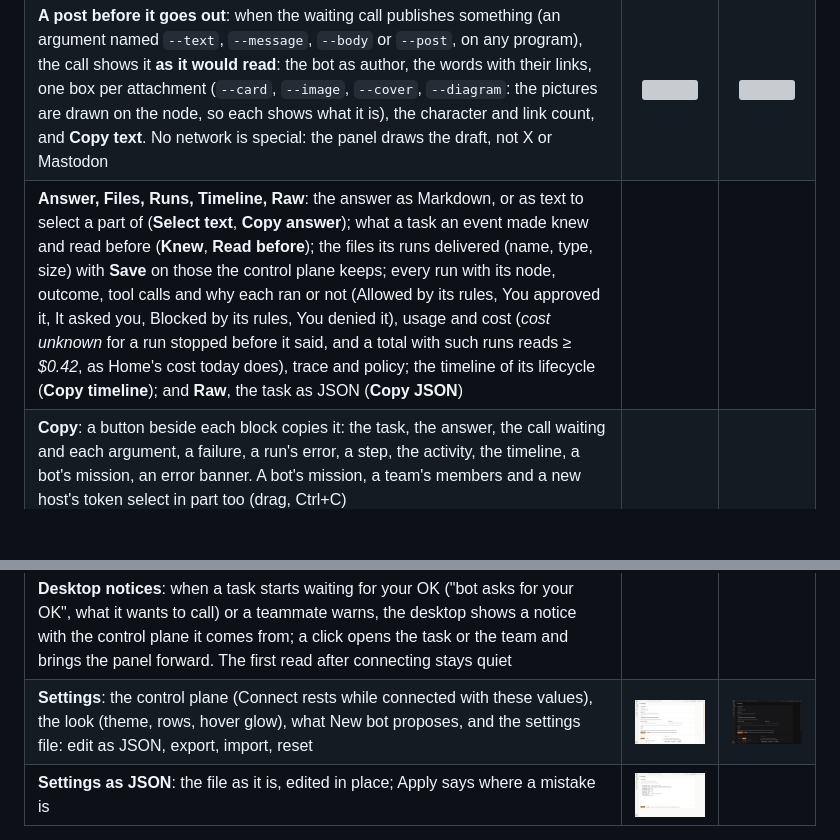
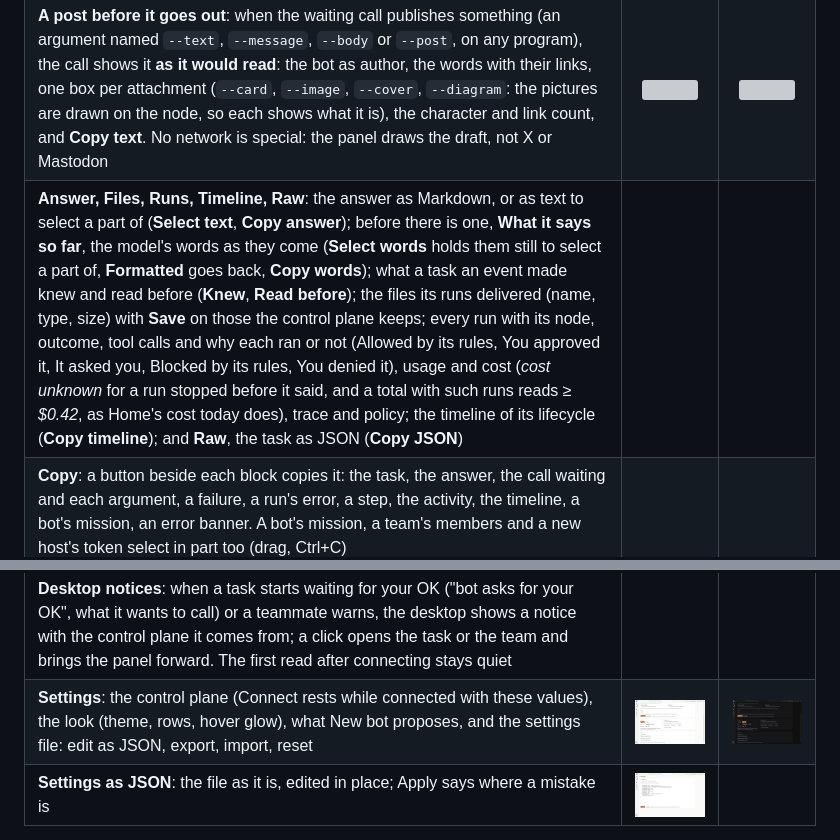
Before and after one commit to underpass-ai/axlr-bots, a Markdown page: panel/README.md, 2 parts joined by grey strips. Drawn GitHub-style; pictures changed too: panel/docs/screenshots/settings-dark.png, panel/docs/screenshots/settings-light.png; blank space fills up the shorter version; grey boxes are pictures that could not be loaded.

Commit message:
Panel docs: the Settings shots scroll to the look with its hover glow switch whole, and the README says the live words are on the Answer tab and the node a task waits for under its header

```diff
--- a/panel/README.md
+++ b/panel/README.md
@@ -81,6 +81,6 @@ The page never scrolls as a whole. A list keeps its bar and its header in sight
 | **A task that waits for you**: the call it stopped on, each argument with its copy button, **Copy call**, and **Approve** or **Deny** in the header | <img src="docs/screenshots/task-waiting-light.png" width="300"> | <img src="docs/screenshots/task-waiting-dark.png" width="300"> |
 | **A post before it goes out**: when the waiting call publishes something (an argument named `--text`, `--message`, `--body` or `--post`, on any program), the call shows it **as it would read**: the bot as author, the words with their links, one box per attachment (`--card`, `--image`, `--cover`, `--diagram`: the pictures are drawn on the node, so each shows what it is), the character and link count, and **Copy text**. No network is special: the panel draws the draft, not X or Mastodon | <img src="docs/screenshots/task-post-draft-light.png" width="300"> | <img src="docs/screenshots/task-post-draft-dark.png" width="300"> |
-| **Answer, Files, Runs, Timeline, Raw**: the answer as Markdown, or as text to select a part of (**Select text**, **Copy answer**); what a task an event made knew and read before (**Knew**, **Read before**); the files its runs delivered (name, type, size) with **Save** on those the control plane keeps; every run with its node, outcome, tool calls and why each ran or not (Allowed by its rules, You approved it, It asked you, Blocked by its rules, You denied it), usage and cost (*cost unknown* for a run stopped before it said, and a total with such runs reads *≥ $0.42*, as Home's cost today does), trace and policy; the timeline of its lifecycle (**Copy timeline**); and **Raw**, the task as JSON (**Copy JSON**) | | |
+| **Answer, Files, Runs, Timeline, Raw**: the answer as Markdown, or as text to select a part of (**Select text**, **Copy answer**); before there is one, **What it says so far**, the model's words as they come (**Select words** holds them still to select a part of, **Formatted** goes back, **Copy words**); what a task an event made knew and read before (**Knew**, **Read before**); the files its runs delivered (name, type, size) with **Save** on those the control plane keeps; every run with its node, outcome, tool calls and why each ran or not (Allowed by its rules, You approved it, It asked you, Blocked by its rules, You denied it), usage and cost (*cost unknown* for a run stopped before it said, and a total with such runs reads *≥ $0.42*, as Home's cost today does), trace and policy; the timeline of its lifecycle (**Copy timeline**); and **Raw**, the task as JSON (**Copy JSON**) | | |
 | **Copy**: a button beside each block copies it: the task, the answer, the call waiting and each argument, a failure, a run's error, a step, the activity, the timeline, a bot's mission, an error banner. A bot's mission, a team's members and a new host's token select in part too (drag, Ctrl+C) | | |
 | **Bots**: grouped by team under headers that say *ops · 4 on · 1 paused* and close on a click; a team with no bot on starts closed. Status · Bot · Level · Model · Runs on · Starts by, and on each row turn on or pause, Stop, open. Chips All · On · Paused. **New bot** opens the form over the list; **From file** adds one from a definition file (its `version` goes with it). A bot whose staged definition is newer than its own has the update mark beside its status, its tip `v1.2.0 → v1.3.0 ready` | <img src="docs/screenshots/bots-light.png" width="300"> | <img src="docs/screenshots/bots-dark.png" width="300"> |
 | **A bot in the inspector**: the header has its status, team and node, and **Pause** or **Turn on**, **Stop** (it also cancels its open tasks), **Edit**, **Delete**, and **Update to v1.3.0** when a newer definition is staged ([staged changes](../docs/reference/bot-definition.md#staged-changes)), which asks first. Tabs: **Now** (right now: waits for you, working on a task with its newest step, queued, idle or paused, with **Urgent order**; its latest work; what starts it; the chat at the foot), **Work** (its tasks), **Mission** (what it does, its team), **Rules & tools** (how much it may do alone: Ask me before acting, Act on its own within its rules, Only watch and report; its triggers, placement, tools and their rules, model and budgets), **Listens & emits** (its topics, the names it emitted, its events as they happen: **Update ready**, **Update dropped**, **Updated** with the versions). **Edit** changes its mission and its tools, each one "Runs on its own", "Asks you first" or "Never runs", and saves nothing over a change made meanwhile; **Delete** says first how many tasks it cancels and which bots still name it, and goes only once the bot's id is typed | <img src="docs/screenshots/bot-light.png" width="300"> | <img src="docs/screenshots/bot-dark.png" width="300"> |
```
Also changed, not shown: other parts of panel/README.md (+2 -2 lines), 1 other file.
